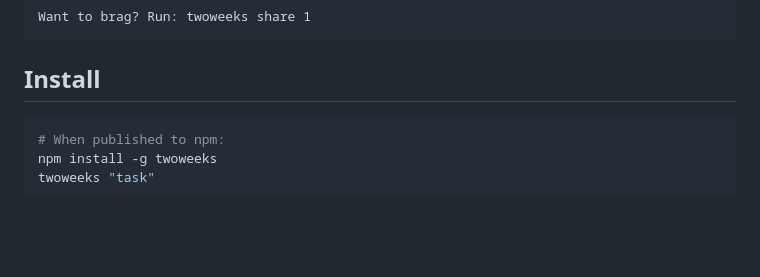
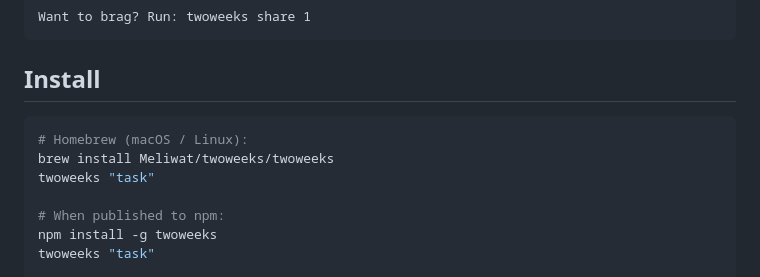
Before and after one commit to Meliwat/twoweeks, a Markdown page: README.md, the part around the change. GitHub-like rendering; blank space fills up the shorter version.

Commit message:
docs: add Homebrew install path to README
Tap now live at github.com/Meliwat/homebrew-twoweeks.

````diff
--- a/README.md
+++ b/README.md
@@ -43,6 +43,10 @@ Want to brag? Run: twoweeks share 1
 ## Install
 
 ```bash
+# Homebrew (macOS / Linux):
+brew install Meliwat/twoweeks/twoweeks
+twoweeks "task"
+
 # When published to npm:
 npm install -g twoweeks
 twoweeks "task"
````
